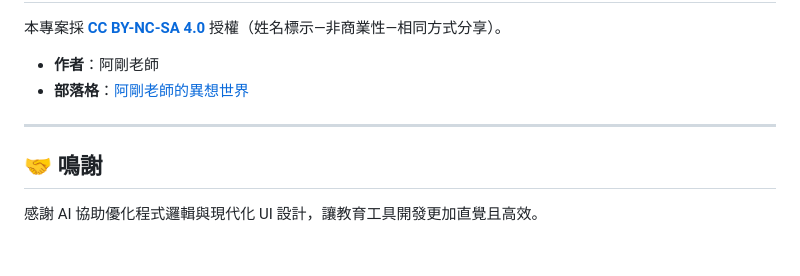
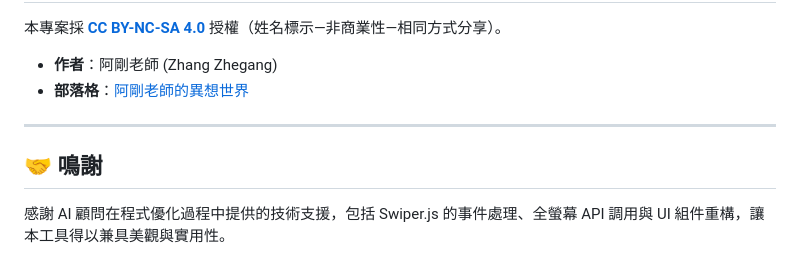
Before and after one commit to kentxchang-goedutw/Gdrive_photo_link_tools, a Markdown page: README.md, the part around one of its changes. Rendered like a GitHub page.

```diff
--- a/README.md
+++ b/README.md
@@ -78,11 +65,11 @@
 
 本專案採 **[CC BY-NC-SA 4.0](https://creativecommons.org/licenses/by-nc-sa/4.0/deed.zh_TW)** 授權（姓名標示—非商業性—相同方式分享）。
 
-*   **作者**：阿剛老師
+*   **作者**：阿剛老師 (Zhang Zhegang)
 *   **部落格**：[阿剛老師的異想世界](https://kentxchang.blogspot.tw)
 
 ---
 
 ## 🤝 鳴謝
 
-感謝 AI 協助優化程式邏輯與現代化 UI 設計，讓教育工具開發更加直覺且高效。
+感謝 AI 顧問在程式優化過程中提供的技術支援，包括 Swiper.js 的事件處理、全螢幕 API 調用與 UI 組件重構，讓本工具得以兼具美觀與實用性。
```
Also changed, not shown: other parts of README.md (+36 -49 lines).
